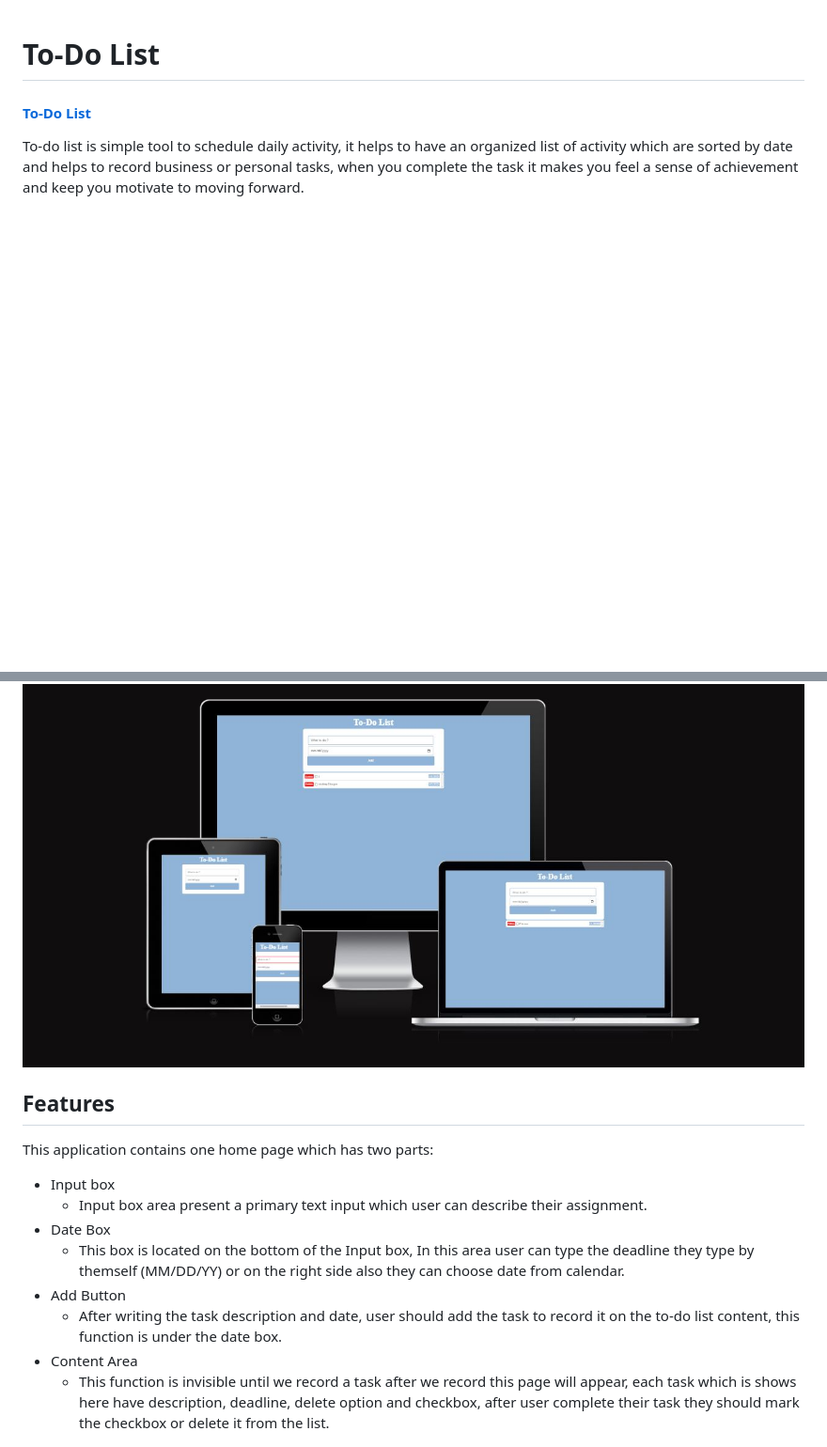
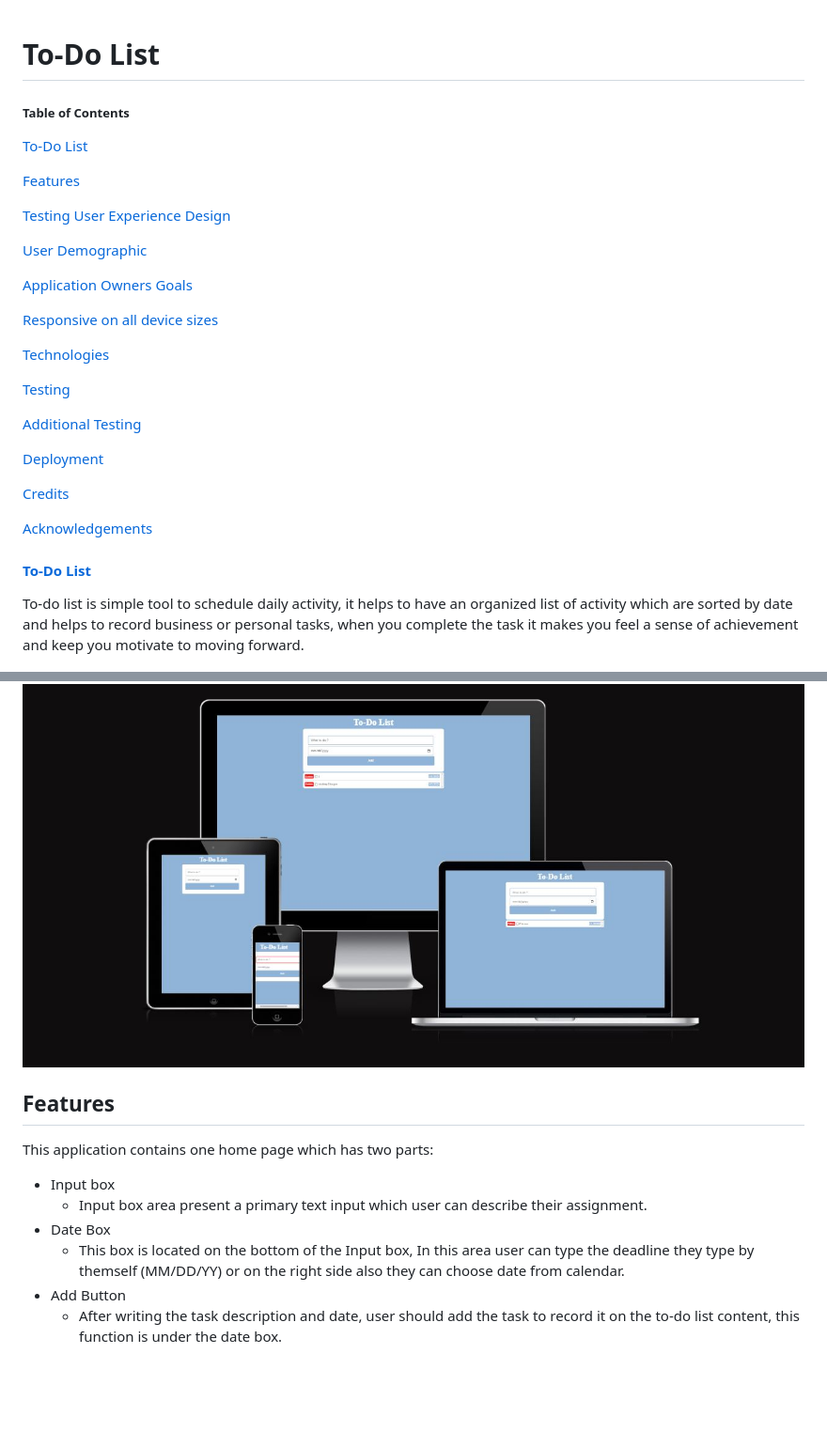
Before and after one commit to Code-Institute-Submissions/sadafsafi22-To-do-list_AugResub, a Markdown page: README.md, 2 parts joined by grey strips. Shown: that part at 94% size. Rendered like a GitHub page; blank space fills up the shorter version.

```diff
--- a/README.md
+++ b/README.md
@@ -1,10 +1,39 @@
 # To-Do List
+
+##### Table of Contents
+
+[To-Do List](#to-do-list)
+
+[Features](#features)
+
+[Testing User Experience Design](#testing-user-experience-design)
+
+[User Demographic](#user-demographic)
+
+[Application Owners Goals](#application-owners-goals)
+
+[Responsive on all device sizes](#responsive-on-all-device-sizes)
+
+[Technologies](#technologies)
+
+[Testing](#testing)
+
+[Additional Testing](#additional-testing)
+
+[Deployment](#deployment)
+
+[Credits](#credits)
+
+[Acknowledgements](#acknowledgements)
+
+
 
 #### [To-Do List](https://sadafsafi22.github.io/To-do-list/)
 
 To-do list is simple tool to schedule daily activity, it helps to have an organized list of activity which are sorted by date and helps to record business or personal tasks, when you complete the task it makes you feel a sense of achievement and keep you motivate to moving forward.
 
 ![this image show respondive of garden of babur website ](assets/images/mainPage.JPG)
+
 
 ## Features
 This application contains one home page which has two parts:
@@ -15,7 +44,5 @@ This application contains one home page which has two parts:
     - This box is located on the bottom of the Input box, In this area user can type the deadline they type by themself (MM/DD/YY) or on the right side also they can choose date from calendar.
 *   Add Button
     - After writing the task description and date, user should add the task to record it on the to-do list content, this function is under the date box.
-*   Content Area
-    - This function is invisible until we record a task after we record this page will appear, each task which is shows here have description, deadline, delete option and checkbox, after user complete their task they should mark the checkbox or delete it from the list.
 
 ![All Features Images](assets/images/textboximage.JPG)
```
Also changed, not shown: other parts of README.md (+9 -1 lines), assets/images/Content.JPG (added), 2 other files.
